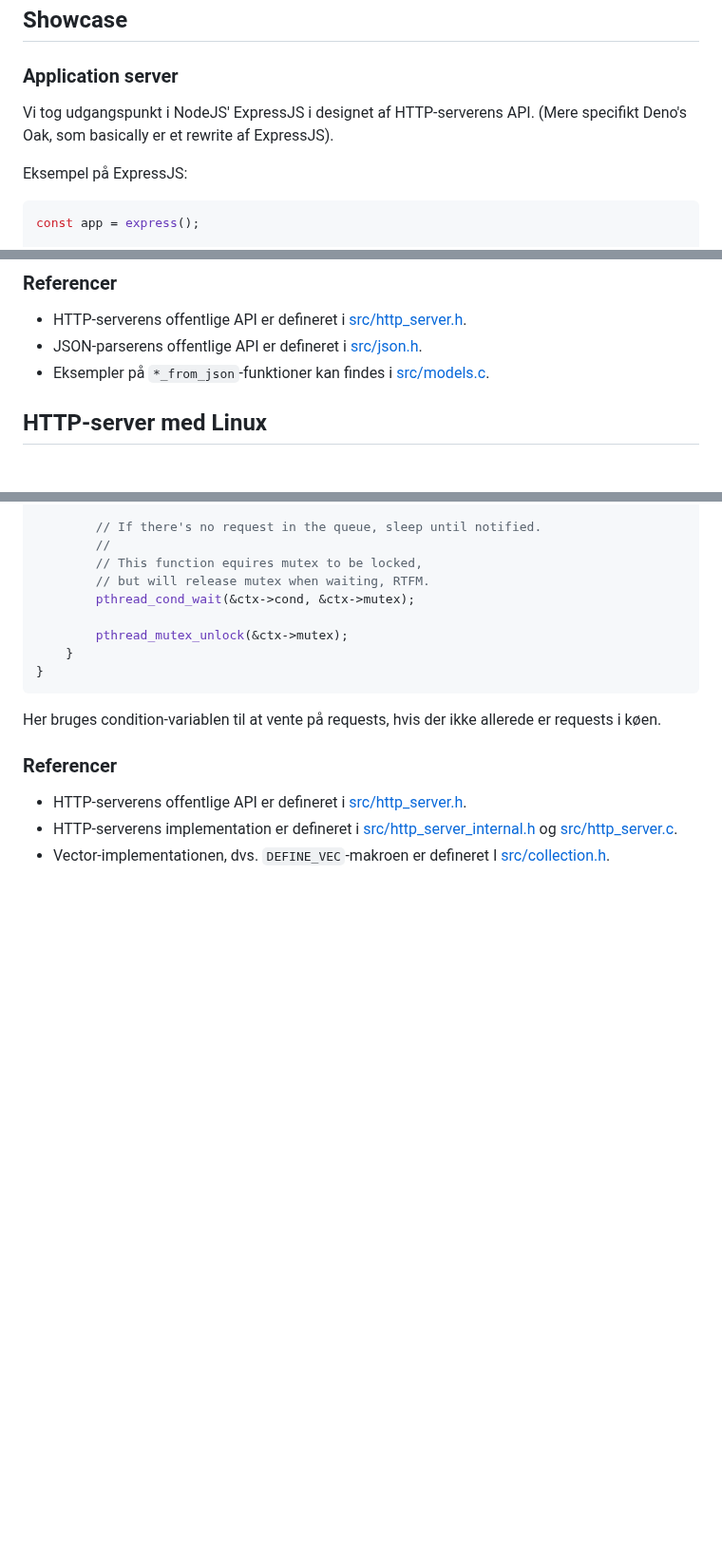
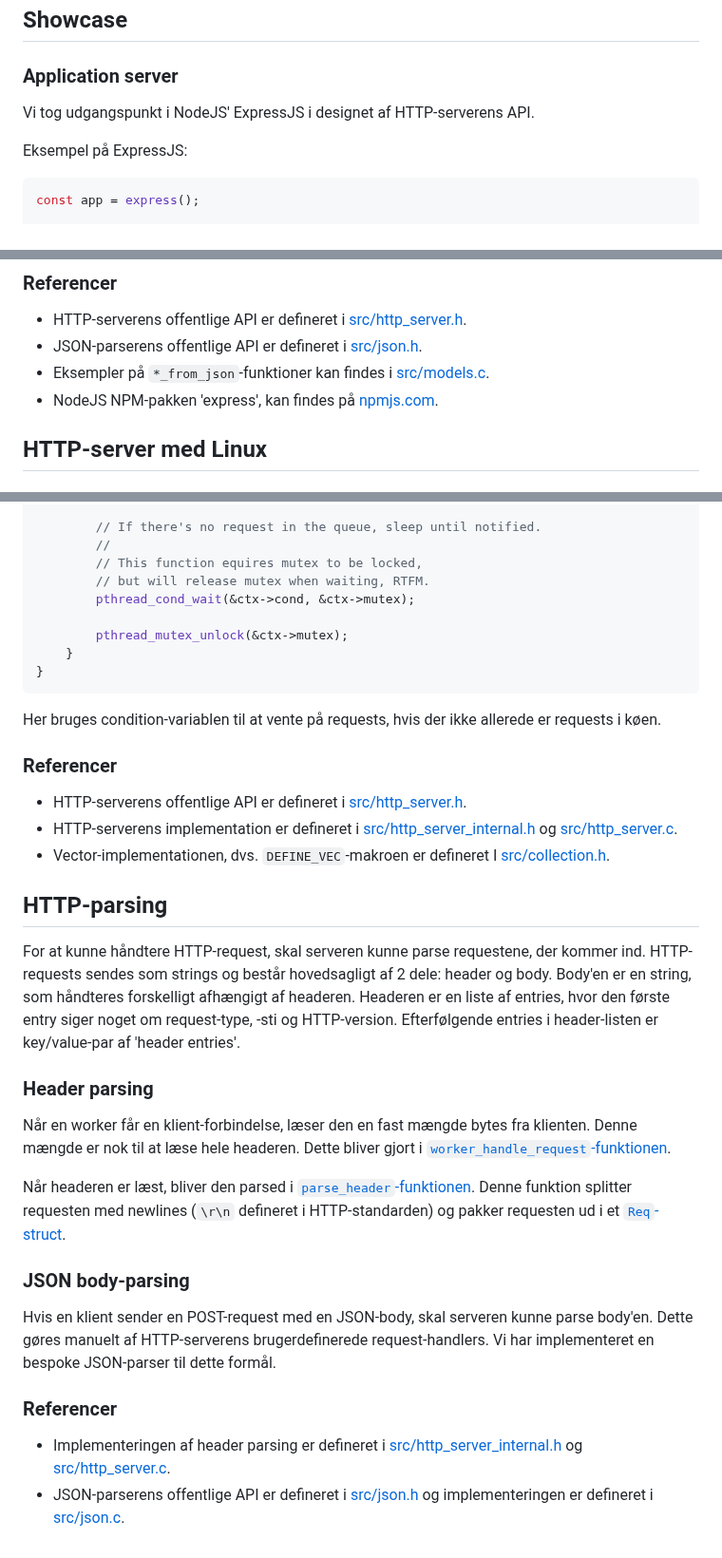
Before and after one commit to Mercantec-GHC/h4-projekt-gruppe-0-sm, a Markdown page: docs/http_server_i_c.md, 3 parts joined by grey strips. Shown at 95% size. GitHub-like rendering; blank space fills up the shorter version.

Commit message:
add parsing explanation

````diff
--- a/docs/http_server_i_c.md
+++ b/docs/http_server_i_c.md
@@ -7,7 +7,7 @@ Jeg vil her forsøge at beskrive definerende problemer og væsentlige designdeta
 
 ### Application server
 
-Vi tog udgangspunkt i NodeJS' ExpressJS i designet af HTTP-serverens API. (Mere specifikt Deno's Oak, som basically er et rewrite af ExpressJS).
+Vi tog udgangspunkt i NodeJS' ExpressJS i designet af HTTP-serverens API.
 
 Eksempel på ExpressJS:
 ```ts
@@ -155,6 +155,7 @@ void post_login(HttpCtx* ctx)
 - HTTP-serverens offentlige API er defineret i [src/http_server.h](../backend/src/http_server.h).
 - JSON-parserens offentlige API er defineret i [src/json.h](../backend/src/json.h).
 - Eksempler på `*_from_json`-funktioner kan findes i [src/models.c](../backend/src/models.c).
+- NodeJS NPM-pakken 'express', kan findes på [npmjs.com](https://www.npmjs.com/package/express).
 
 ## HTTP-server med Linux
 
@@ -328,3 +329,22 @@ Her bruges condition-variablen til at vente på requests, hvis der ikke allerede
 - HTTP-serverens offentlige API er defineret i [src/http_server.h](../backend/src/http_server.h).
 - HTTP-serverens implementation er defineret i [src/http_server_internal.h](../backend/src/http_server_internal.h) og [src/http_server.c](../backend/src/http_server.c).
 - Vector-implementationen, dvs. `DEFINE_VEC`-makroen er defineret I [src/collection.h](../backend/src/collection.h).
+
+## HTTP-parsing
+
+For at kunne håndtere HTTP-request, skal serveren kunne parse requestene, der kommer ind. HTTP-requests sendes som strings og består hovedsagligt af 2 dele: header og body. Body'en er en string, som håndteres forskelligt afhængigt af headeren. Headeren er en liste af entries, hvor den første entry siger noget om request-type, -sti og HTTP-version. Efterfølgende entries i header-listen er key/value-par af 'header entries'.
+
+### Header parsing
+
+Når en worker får en klient-forbindelse, læser den en fast mængde bytes fra klienten. Denne mængde er nok til at læse hele headeren. Dette bliver gjort i [`worker_handle_request`-funktionen](../backend/src/http_server.c#L264-L282).
+
+Når headeren er læst, bliver den parsed i [`parse_header`-funktionen](../backend/src/http_server.c#L344C19-L438). Denne funktion splitter requesten med newlines (`\r\n` defineret i HTTP-standarden) og pakker requesten ud i et [`Req`-struct](../backend/src/http_server_internal.h#L67-L79).
+
+### JSON body-parsing
+
+Hvis en klient sender en POST-request med en JSON-body, skal serveren kunne parse body'en. Dette gøres manuelt af HTTP-serverens brugerdefinerede request-handlers. Vi har implementeret en bespoke JSON-parser til dette formål.
+
+### Referencer
+
+- Implementeringen af header parsing er defineret i [src/http_server_internal.h](../backend/src/http_server_internal.h) og [src/http_server.c](../backend/src/http_server.c).
+- JSON-parserens offentlige API er defineret i [src/json.h](../backend/src/json.h) og implementeringen er defineret i [src/json.c](../backend/src/json.c).
````
Also changed, not shown: other parts of docs/http_server_i_c.md (+1 -1 lines).
